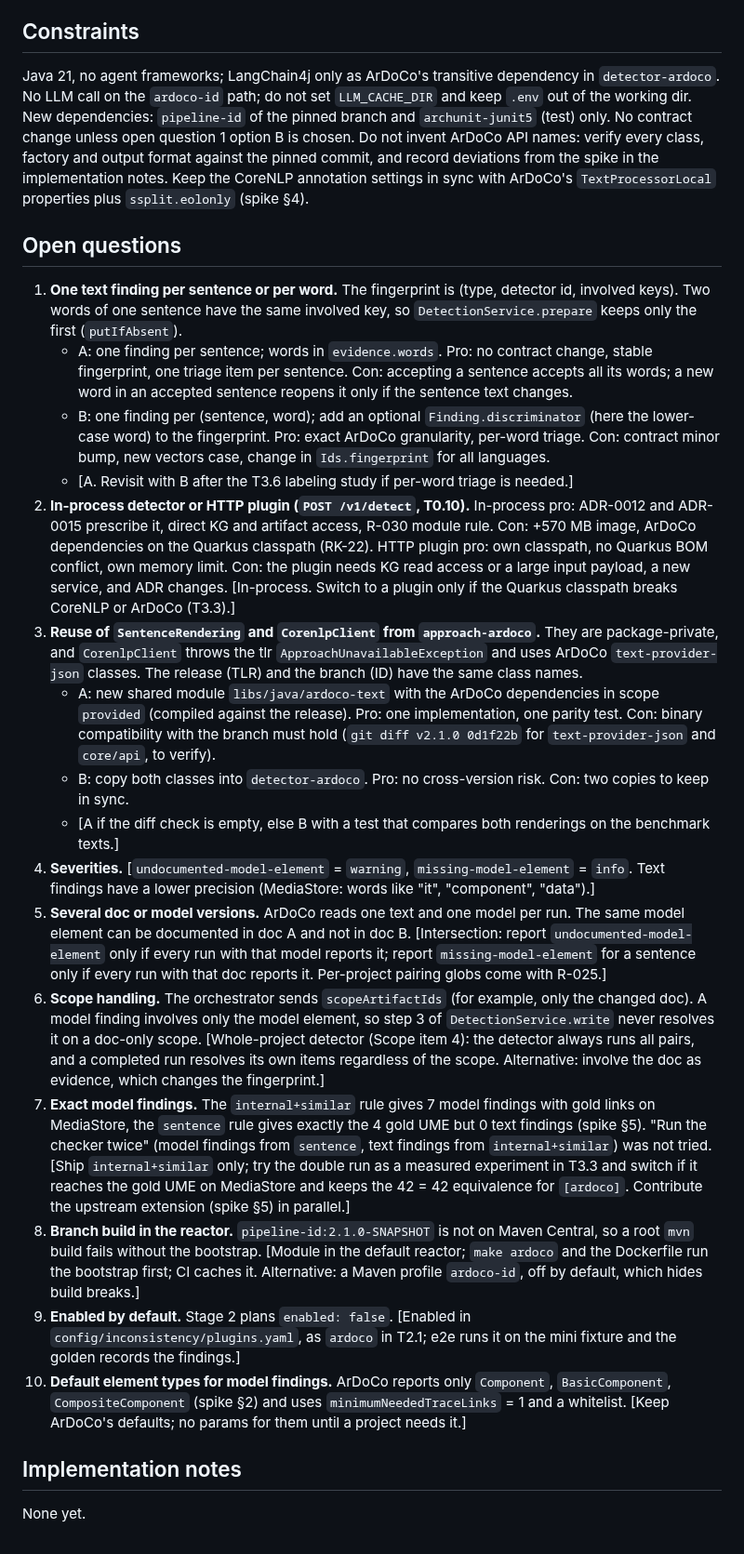
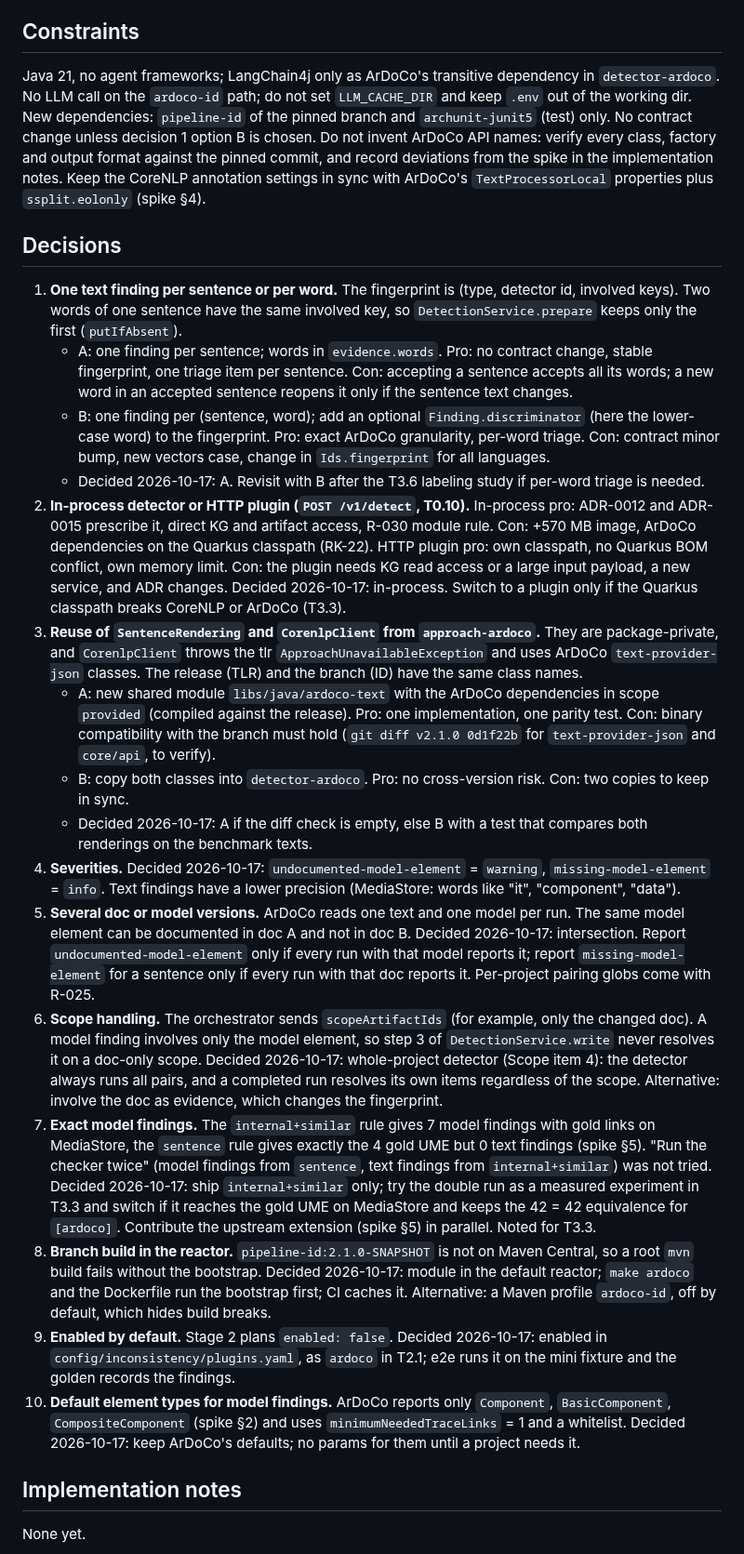
Before and after one commit to ardoco/sandman, a Markdown page: docs/tasks/T3.1-ardoco-inconsistency-detection.md, the part around one of its changes. Shown at 93% size. GitHub-like rendering.

Commit message:
docs: record T3.1 decisions

```diff
--- a/docs/tasks/T3.1-ardoco-inconsistency-detection.md
+++ b/docs/tasks/T3.1-ardoco-inconsistency-detection.md
@@ -87,26 +87,26 @@ Unit (`detector-ardoco`): rendering and hash assertion (reuse the `wrapped.md` c
 
 ## Constraints
 
-Java 21, no agent frameworks; LangChain4j only as ArDoCo's transitive dependency in `detector-ardoco`. No LLM call on the `ardoco-id` path; do not set `LLM_CACHE_DIR` and keep `.env` out of the working dir. New dependencies: `pipeline-id` of the pinned branch and `archunit-junit5` (test) only. No contract change unless open question 1 option B is chosen. Do not invent ArDoCo API names: verify every class, factory and output format against the pinned commit, and record deviations from the spike in the implementation notes. Keep the CoreNLP annotation settings in sync with ArDoCo's `TextProcessorLocal` properties plus `ssplit.eolonly` (spike §4).
+Java 21, no agent frameworks; LangChain4j only as ArDoCo's transitive dependency in `detector-ardoco`. No LLM call on the `ardoco-id` path; do not set `LLM_CACHE_DIR` and keep `.env` out of the working dir. New dependencies: `pipeline-id` of the pinned branch and `archunit-junit5` (test) only. No contract change unless decision 1 option B is chosen. Do not invent ArDoCo API names: verify every class, factory and output format against the pinned commit, and record deviations from the spike in the implementation notes. Keep the CoreNLP annotation settings in sync with ArDoCo's `TextProcessorLocal` properties plus `ssplit.eolonly` (spike §4).
 
-## Open questions
+## Decisions
 
 1. **One text finding per sentence or per word.** The fingerprint is (type, detector id, involved keys). Two words of one sentence have the same involved key, so `DetectionService.prepare` keeps only the first (`putIfAbsent`).
    - A: one finding per sentence; words in `evidence.words`. Pro: no contract change, stable fingerprint, one triage item per sentence. Con: accepting a sentence accepts all its words; a new word in an accepted sentence reopens it only if the sentence text changes.
    - B: one finding per (sentence, word); add an optional `Finding.discriminator` (here the lower-case word) to the fingerprint. Pro: exact ArDoCo granularity, per-word triage. Con: contract minor bump, new vectors case, change in `Ids.fingerprint` for all languages.
-   - [A. Revisit with B after the T3.6 labeling study if per-word triage is needed.]
-2. **In-process detector or HTTP plugin (`POST /v1/detect`, T0.10).** In-process pro: ADR-0012 and ADR-0015 prescribe it, direct KG and artifact access, R-030 module rule. Con: +570 MB image, ArDoCo dependencies on the Quarkus classpath (RK-22). HTTP plugin pro: own classpath, no Quarkus BOM conflict, own memory limit. Con: the plugin needs KG read access or a large input payload, a new service, and ADR changes. [In-process. Switch to a plugin only if the Quarkus classpath breaks CoreNLP or ArDoCo (T3.3).]
+   - Decided 2026-10-17: A. Revisit with B after the T3.6 labeling study if per-word triage is needed.
+2. **In-process detector or HTTP plugin (`POST /v1/detect`, T0.10).** In-process pro: ADR-0012 and ADR-0015 prescribe it, direct KG and artifact access, R-030 module rule. Con: +570 MB image, ArDoCo dependencies on the Quarkus classpath (RK-22). HTTP plugin pro: own classpath, no Quarkus BOM conflict, own memory limit. Con: the plugin needs KG read access or a large input payload, a new service, and ADR changes. Decided 2026-10-17: in-process. Switch to a plugin only if the Quarkus classpath breaks CoreNLP or ArDoCo (T3.3).
 3. **Reuse of `SentenceRendering` and `CorenlpClient` from `approach-ardoco`.** They are package-private, and `CorenlpClient` throws the tlr `ApproachUnavailableException` and uses ArDoCo `text-provider-json` classes. The release (TLR) and the branch (ID) have the same class names.
    - A: new shared module `libs/java/ardoco-text` with the ArDoCo dependencies in scope `provided` (compiled against the release). Pro: one implementation, one parity test. Con: binary compatibility with the branch must hold (`git diff v2.1.0 0d1f22b` for `text-provider-json` and `core/api`, to verify).
    - B: copy both classes into `detector-ardoco`. Pro: no cross-version risk. Con: two copies to keep in sync.
-   - [A if the diff check is empty, else B with a test that compares both renderings on the benchmark texts.]
-4. **Severities.** [`undocumented-model-element` = `warning`, `missing-model-element` = `info`. Text findings have a lower precision (MediaStore: words like "it", "component", "data").]
-5. **Several doc or model versions.** ArDoCo reads one text and one model per run. The same model element can be documented in doc A and not in doc B. [Intersection: report `undocumented-model-element` only if every run with that model reports it; report `missing-model-element` for a sentence only if every run with that doc reports it. Per-project pairing globs come with R-025.]
-6. **Scope handling.** The orchestrator sends `scopeArtifactIds` (for example, only the changed doc). A model finding involves only the model element, so step 3 of `DetectionService.write` never resolves it on a doc-only scope. [Whole-project detector (Scope item 4): the detector always runs all pairs, and a completed run resolves its own items regardless of the scope. Alternative: involve the doc as evidence, which changes the fingerprint.]
-7. **Exact model findings.** The `internal+similar` rule gives 7 model findings with gold links on MediaStore, the `sentence` rule gives exactly the 4 gold UME but 0 text findings (spike §5). "Run the checker twice" (model findings from `sentence`, text findings from `internal+similar`) was not tried. [Ship `internal+similar` only; try the double run as a measured experiment in T3.3 and switch if it reaches the gold UME on MediaStore and keeps the 42 = 42 equivalence for `[ardoco]`. Contribute the upstream extension (spike §5) in parallel.]
-8. **Branch build in the reactor.** `pipeline-id:2.1.0-SNAPSHOT` is not on Maven Central, so a root `mvn` build fails without the bootstrap. [Module in the default reactor; `make ardoco` and the Dockerfile run the bootstrap first; CI caches it. Alternative: a Maven profile `ardoco-id`, off by default, which hides build breaks.]
-9. **Enabled by default.** Stage 2 plans `enabled: false`. [Enabled in `config/inconsistency/plugins.yaml`, as `ardoco` in T2.1; e2e runs it on the mini fixture and the golden records the findings.]
-10. **Default element types for model findings.** ArDoCo reports only `Component`, `BasicComponent`, `CompositeComponent` (spike §2) and uses `minimumNeededTraceLinks` = 1 and a whitelist. [Keep ArDoCo's defaults; no params for them until a project needs it.]
+   - Decided 2026-10-17: A if the diff check is empty, else B with a test that compares both renderings on the benchmark texts.
+4. **Severities.** Decided 2026-10-17: `undocumented-model-element` = `warning`, `missing-model-element` = `info`. Text findings have a lower precision (MediaStore: words like "it", "component", "data").
+5. **Several doc or model versions.** ArDoCo reads one text and one model per run. The same model element can be documented in doc A and not in doc B. Decided 2026-10-17: intersection. Report `undocumented-model-element` only if every run with that model reports it; report `missing-model-element` for a sentence only if every run with that doc reports it. Per-project pairing globs come with R-025.
+6. **Scope handling.** The orchestrator sends `scopeArtifactIds` (for example, only the changed doc). A model finding involves only the model element, so step 3 of `DetectionService.write` never resolves it on a doc-only scope. Decided 2026-10-17: whole-project detector (Scope item 4): the detector always runs all pairs, and a completed run resolves its own items regardless of the scope. Alternative: involve the doc as evidence, which changes the fingerprint.
+7. **Exact model findings.** The `internal+similar` rule gives 7 model findings with gold links on MediaStore, the `sentence` rule gives exactly the 4 gold UME but 0 text findings (spike §5). "Run the checker twice" (model findings from `sentence`, text findings from `internal+similar`) was not tried. Decided 2026-10-17: ship `internal+similar` only; try the double run as a measured experiment in T3.3 and switch if it reaches the gold UME on MediaStore and keeps the 42 = 42 equivalence for `[ardoco]`. Contribute the upstream extension (spike §5) in parallel. Noted for T3.3.
+8. **Branch build in the reactor.** `pipeline-id:2.1.0-SNAPSHOT` is not on Maven Central, so a root `mvn` build fails without the bootstrap. Decided 2026-10-17: module in the default reactor; `make ardoco` and the Dockerfile run the bootstrap first; CI caches it. Alternative: a Maven profile `ardoco-id`, off by default, which hides build breaks.
+9. **Enabled by default.** Stage 2 plans `enabled: false`. Decided 2026-10-17: enabled in `config/inconsistency/plugins.yaml`, as `ardoco` in T2.1; e2e runs it on the mini fixture and the golden records the findings.
+10. **Default element types for model findings.** ArDoCo reports only `Component`, `BasicComponent`, `CompositeComponent` (spike §2) and uses `minimumNeededTraceLinks` = 1 and a whitelist. Decided 2026-10-17: keep ArDoCo's defaults; no params for them until a project needs it.
 
 ## Implementation notes
 
```
Also changed, not shown: other parts of docs/tasks/T3.1-ardoco-inconsistency-detection.md (+7 -7 lines).
